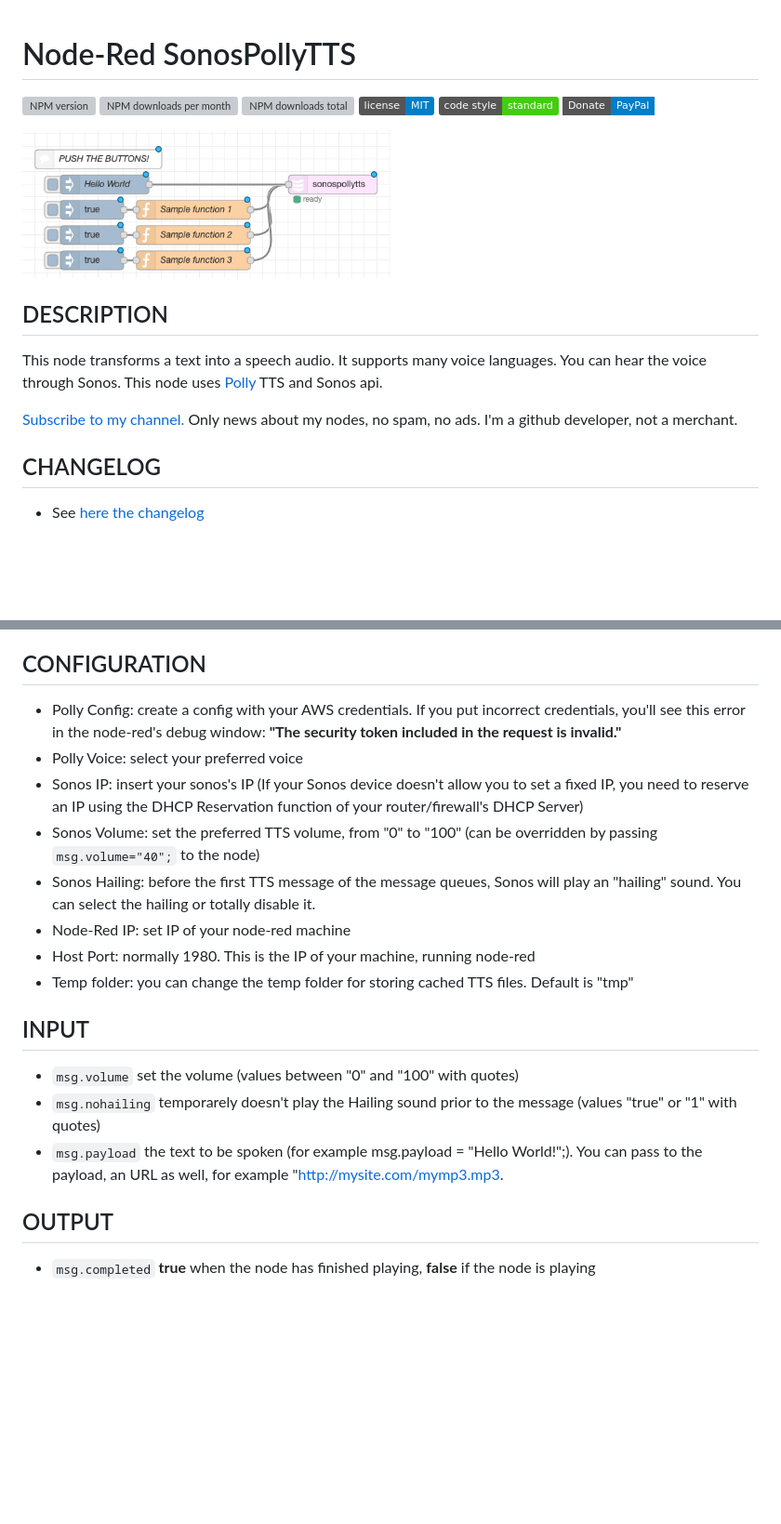
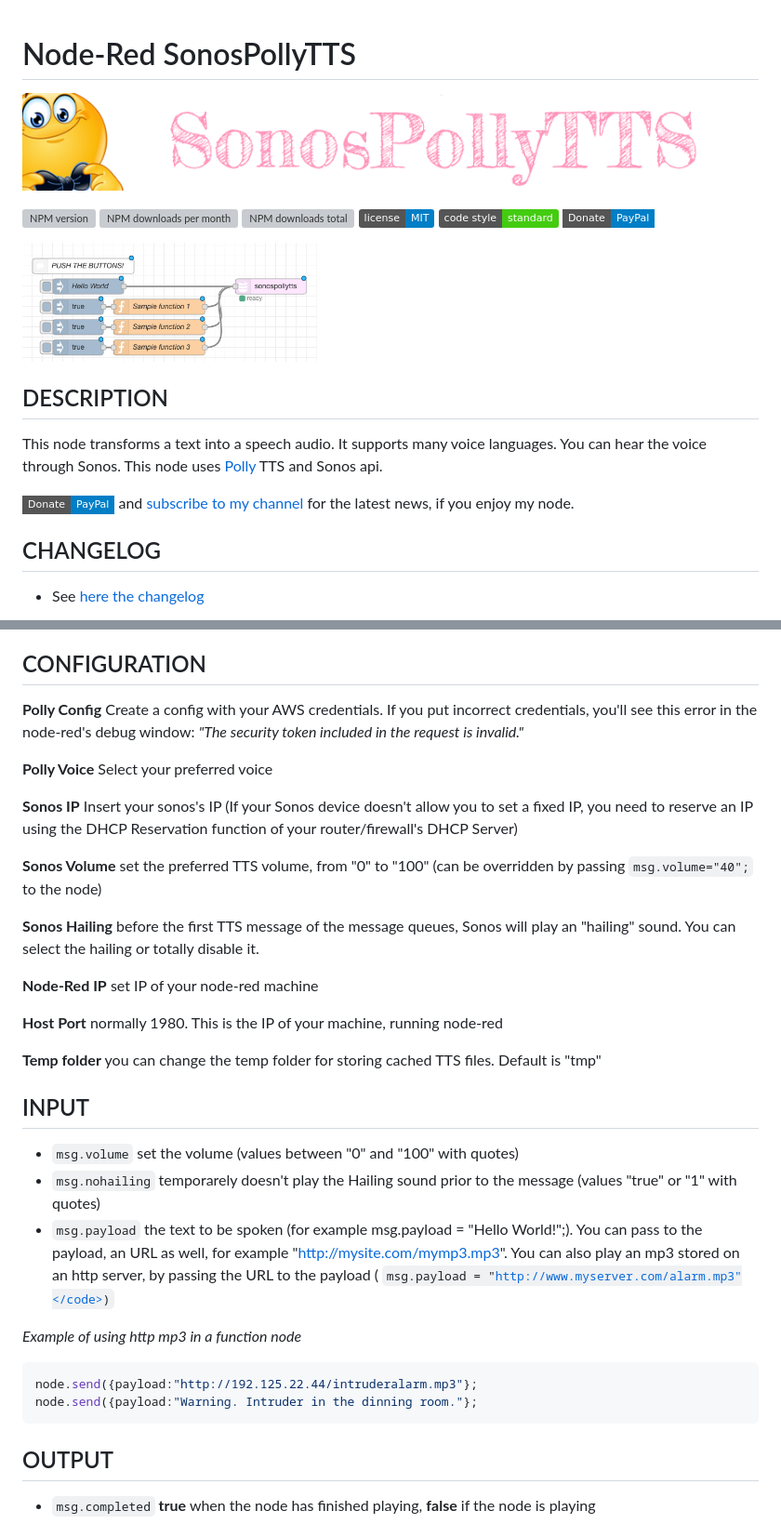
Before and after one commit to Supergiovane/node-red-contrib-sonospollytts, a Markdown page: README.md, 2 parts joined by grey strips. Shown: that part at 93% size. Drawn GitHub-style; pictures changed too: img/logo.png (added); badges without logos; blank space fills up the shorter version; grey boxes are pictures that could not be loaded.

````diff
--- a/README.md
+++ b/README.md
@@ -1,4 +1,7 @@
 # Node-Red SonosPollyTTS
+
+
+![Sample Node](img/logo.png)
 
 [![NPM version][npm-version-image]][npm-url]
 [![NPM downloads per month][npm-downloads-month-image]][npm-url]
@@ -7,13 +10,13 @@
 [![JavaScript Style Guide](https://img.shields.io/badge/code_style-standard-brightgreen.svg)](https://standardjs.com)
 [![Donate via PayPal](https://img.shields.io/badge/Donate-PayPal-blue.svg?style=flat-square)](https://www.paypal.me/techtoday)
 
-<img src='https://github.com/Supergiovane/node-red-contrib-sonospollytts/raw/master/README.png' width="50%">
+<img src='https://github.com/Supergiovane/node-red-contrib-sonospollytts/raw/master/README.png' width="40%">
 
 ## DESCRIPTION
 This node transforms a text into a speech audio. It supports many voice languages. You can hear the voice through Sonos.
 This node uses <a href="https://aws.amazon.com/polly/">Polly</a> TTS and Sonos api.
 
-<a href="http://eepurl.com/gJm095" target="_blank">Subscribe to my channel.</a> Only news about my nodes, no spam, no ads. I'm a github developer, not a merchant.
+[![Donate via PayPal](https://img.shields.io/badge/Donate-PayPal-blue.svg?style=flat-square)](https://www.paypal.me/techtoday)  and <a href="http://eepurl.com/gJm095" target="_blank">subscribe to my channel</a> for the latest news, if you enjoy my node.
 
 ## CHANGELOG
 * See <a href="https://github.com/Supergiovane/node-red-contrib-sonospollytts/blob/master/CHANGELOG.md">here the changelog</a>
@@ -25,19 +28,43 @@ This node uses <a href="https://aws.amazon.com/polly/">Polly</a> TTS and Sonos a
 * Send a simple payload with the text you want to speech out. For example <code>node.send({payload:"Hello there!"});</code>.
 
 ## CONFIGURATION
-* Polly Config: create a config with your AWS credentials. If you put incorrect credentials, you'll see this error in the node-red's debug window: <b>"The security token included in the request is invalid."</b>
-* Polly Voice: select your preferred voice
-* Sonos IP: insert your sonos's IP (If your Sonos device doesn't allow you to set a fixed IP, you need to reserve an IP using the DHCP Reservation function of your router/firewall's DHCP Server)
-* Sonos Volume: set the preferred TTS volume, from "0" to "100" (can be overridden by passing <code>msg.volume="40";</code> to the node)
-* Sonos Hailing: before the first TTS message of the message queues, Sonos will play an "hailing" sound. You can select the hailing or totally disable it.
-* Node-Red IP: set IP of your node-red machine
-* Host Port: normally 1980. This is the IP of your machine, running node-red
-* Temp folder: you can change the temp folder for storing cached TTS files. Default is "tmp"
+
+**Polly Config**
+Create a config with your AWS credentials. If you put incorrect credentials, you'll see this error in the node-red's debug window: *"The security token included in the request is invalid."*
+
+**Polly Voice**
+Select your preferred voice
+
+**Sonos IP**
+Insert your sonos's IP (If your Sonos device doesn't allow you to set a fixed IP, you need to reserve an IP using the DHCP Reservation function of your router/firewall's DHCP Server)
+
+**Sonos Volume**
+set the preferred TTS volume, from "0" to "100" (can be overridden by passing <code>msg.volume="40";</code> to the node)
+
+**Sonos Hailing**
+before the first TTS message of the message queues, Sonos will play an "hailing" sound. You can select the hailing or totally disable it.
+
+**Node-Red IP**
+set IP of your node-red machine
+
+**Host Port**
+normally 1980. This is the IP of your machine, running node-red
+
+**Temp folder**
+you can change the temp folder for storing cached TTS files. Default is "tmp"
 
 ## INPUT
 * <code>msg.volume</code> set the volume (values between "0" and "100" with quotes)
 * <code>msg.nohailing</code> temporarely doesn't play the Hailing sound prior to the message (values "true" or "1" with quotes)
-* <code>msg.payload</code> the text to be spoken (for example msg.payload = "Hello World!";). You can pass to the payload, an URL as well, for example "http://mysite.com/mymp3.mp3.
+* <code>msg.payload</code> the text to be spoken (for example msg.payload = "Hello World!";). You can pass to the payload, an URL as well, for example "http://mysite.com/mymp3.mp3".
+You can also play an mp3 stored on an http server, by passing the URL to the payload ( <code>msg.payload = "http://www.myserver.com/alarm.mp3"</code>)
+
+*Example of using http mp3 in a function node*
+
+```js
+node.send({payload:"http://192.125.22.44/intruderalarm.mp3"};
+node.send({payload:"Warning. Intruder in the dinning room."};
+```
 
 ## OUTPUT
 * <code>msg.completed</code> <b>true</b> when the node has finished playing, <b>false</b> if the node is playing
````
Also changed, not shown: 5 other files.
